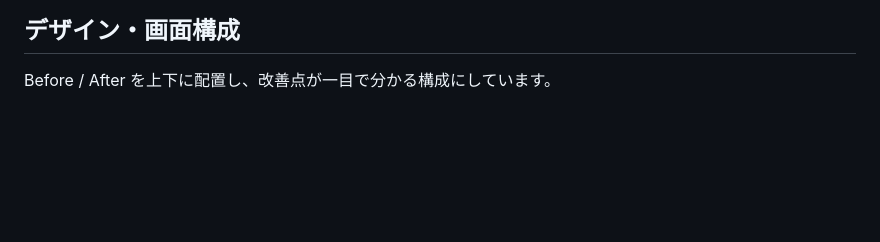
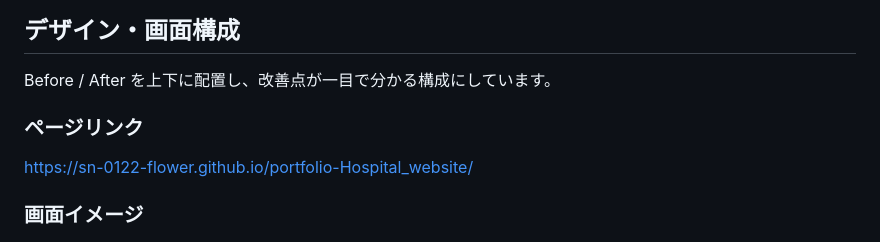
Before and after one commit to sn-0122-flower/portfolio-Hospital_website, a Markdown page: README.md, the part around one of its changes. GitHub-like rendering; blank space fills up the shorter version.

```diff
--- a/README.md
+++ b/README.md
@@ -23,6 +23,11 @@ HTML/CSSの学習成果として、<br>
 ## デザイン・画面構成
 Before / After を上下に配置し、改善点が一目で分かる構成にしています。
 
+
+### ページリンク
+https://sn-0122-flower.github.io/portfolio-Hospital_website/
+
+### 画面イメージ
 ![Before画像](images/before.png)
 
 ![After画像](images/after.png)
```
Also changed, not shown: other parts of README.md (+1 -1 lines).
